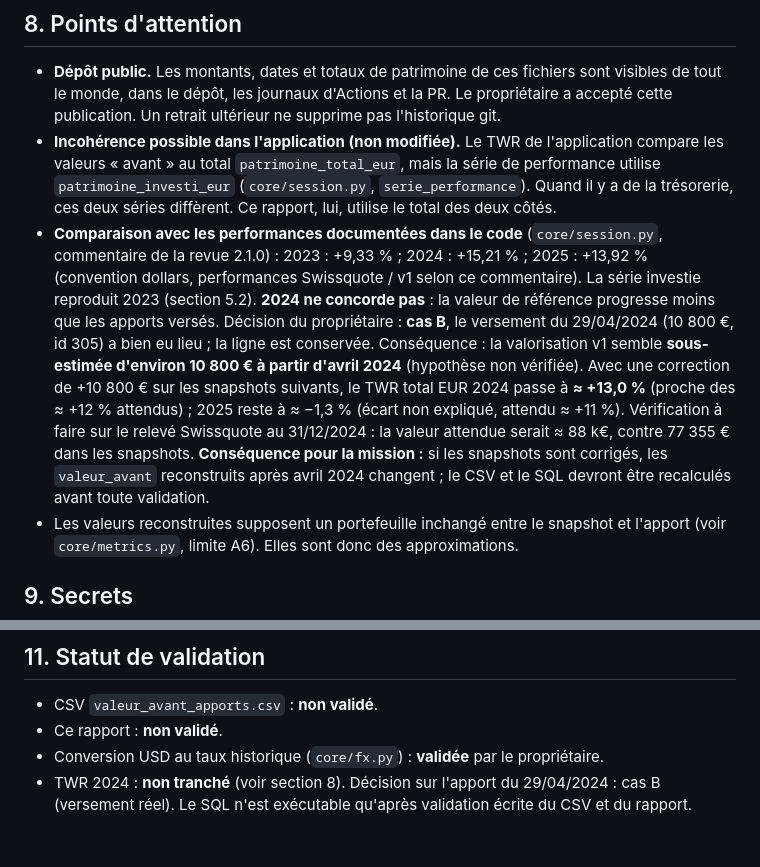
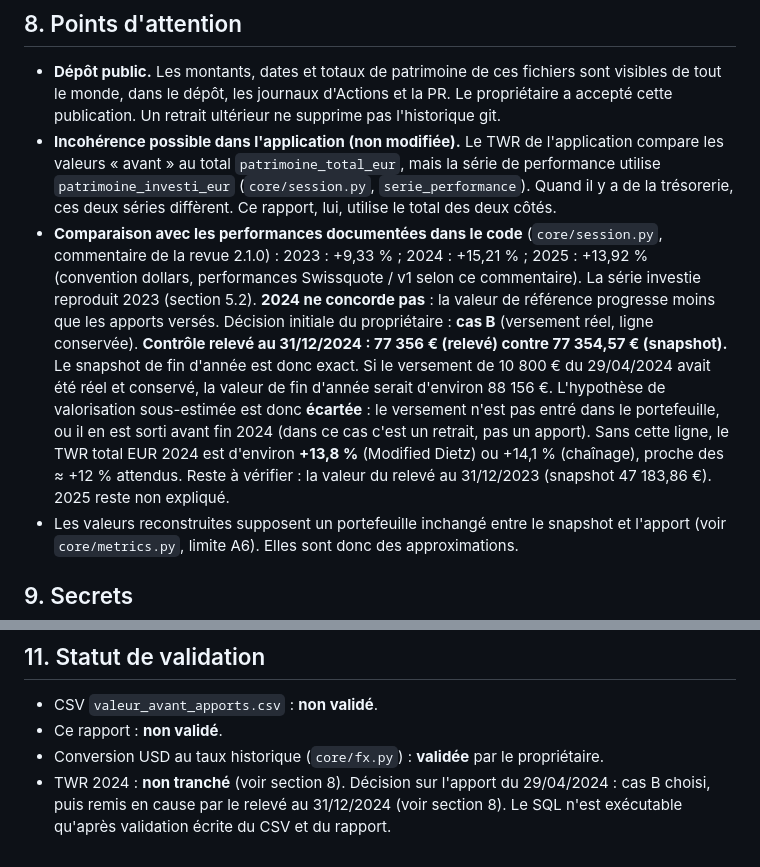
Before and after one commit to flaviensaillard/MonPortefeuille2, a Markdown page: donnees-reconstituees/RAPPORT.md, 2 parts joined by grey strips. Rendered like a GitHub page.

Commit message:
RAPPORT : contrôle relevé 31/12/2024 (77 356 €, conforme au snapshot) ; cas B remis en cause
Co-authored-by: arena-agent <297053741+arena-agent@users.noreply.github.com>

```diff
--- a/donnees-reconstituees/RAPPORT.md
+++ b/donnees-reconstituees/RAPPORT.md
@@ -103,7 +103,7 @@ Même méthode, même snapshot retenu pour chaque apport, mais sur `patrimoine_i
 
 - **Dépôt public.** Les montants, dates et totaux de patrimoine de ces fichiers sont visibles de tout le monde, dans le dépôt, les journaux d'Actions et la PR. Le propriétaire a accepté cette publication. Un retrait ultérieur ne supprime pas l'historique git.
 - **Incohérence possible dans l'application (non modifiée).** Le TWR de l'application compare les valeurs « avant » au total `patrimoine_total_eur`, mais la série de performance utilise `patrimoine_investi_eur` (`core/session.py`, `serie_performance`). Quand il y a de la trésorerie, ces deux séries diffèrent. Ce rapport, lui, utilise le total des deux côtés.
-- **Comparaison avec les performances documentées dans le code** (`core/session.py`, commentaire de la revue 2.1.0) : 2023 : +9,33 % ; 2024 : +15,21 % ; 2025 : +13,92 % (convention dollars, performances Swissquote / v1 selon ce commentaire). La série investie reproduit 2023 (section 5.2). **2024 ne concorde pas** : la valeur de référence progresse moins que les apports versés. Décision du propriétaire : **cas B**, le versement du 29/04/2024 (10 800 €, id 305) a bien eu lieu ; la ligne est conservée. Conséquence : la valorisation v1 semble **sous-estimée d'environ 10 800 € à partir d'avril 2024** (hypothèse non vérifiée). Avec une correction de +10 800 € sur les snapshots suivants, le TWR total EUR 2024 passe à **≈ +13,0 %** (proche des ≈ +12 % attendus) ; 2025 reste à ≈ −1,3 % (écart non expliqué, attendu ≈ +11 %). Vérification à faire sur le relevé Swissquote au 31/12/2024 : la valeur attendue serait ≈ 88 k€, contre 77 355 € dans les snapshots. **Conséquence pour la mission :** si les snapshots sont corrigés, les `valeur_avant` reconstruits après avril 2024 changent ; le CSV et le SQL devront être recalculés avant toute validation.
+- **Comparaison avec les performances documentées dans le code** (`core/session.py`, commentaire de la revue 2.1.0) : 2023 : +9,33 % ; 2024 : +15,21 % ; 2025 : +13,92 % (convention dollars, performances Swissquote / v1 selon ce commentaire). La série investie reproduit 2023 (section 5.2). **2024 ne concorde pas** : la valeur de référence progresse moins que les apports versés. Décision initiale du propriétaire : **cas B** (versement réel, ligne conservée). **Contrôle relevé au 31/12/2024 : 77 356 € (relevé) contre 77 354,57 € (snapshot).** Le snapshot de fin d'année est donc exact. Si le versement de 10 800 € du 29/04/2024 avait été réel et conservé, la valeur de fin d'année serait d'environ 88 156 €. L'hypothèse de valorisation sous-estimée est donc **écartée** : le versement n'est pas entré dans le portefeuille, ou il en est sorti avant fin 2024 (dans ce cas c'est un retrait, pas un apport). Sans cette ligne, le TWR total EUR 2024 est d'environ **+13,8 %** (Modified Dietz) ou +14,1 % (chaînage), proche des ≈ +12 % attendus. Reste à vérifier : la valeur du relevé au 31/12/2023 (snapshot 47 183,86 €). 2025 reste non expliqué.
 - Les valeurs reconstruites supposent un portefeuille inchangé entre le snapshot et l'apport (voir `core/metrics.py`, limite A6). Elles sont donc des approximations.
 
 ## 9. Secrets
@@ -119,4 +119,4 @@ Exécuter `update_valeur_avant.sql` dans l'éditeur SQL Supabase, une seule fois
 - CSV `valeur_avant_apports.csv` : **non validé**.
 - Ce rapport : **non validé**.
 - Conversion USD au taux historique (`core/fx.py`) : **validée** par le propriétaire.
-- TWR 2024 : **non tranché** (voir section 8). Décision sur l'apport du 29/04/2024 : cas B (versement réel). Le SQL n'est exécutable qu'après validation écrite du CSV et du rapport.
+- TWR 2024 : **non tranché** (voir section 8). Décision sur l'apport du 29/04/2024 : cas B choisi, puis remis en cause par le relevé au 31/12/2024 (voir section 8). Le SQL n'est exécutable qu'après validation écrite du CSV et du rapport.
```
